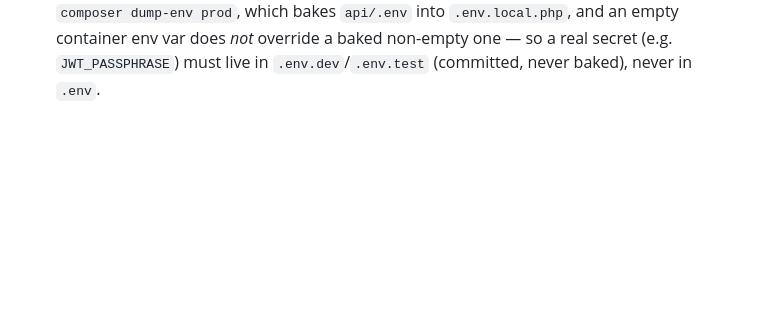
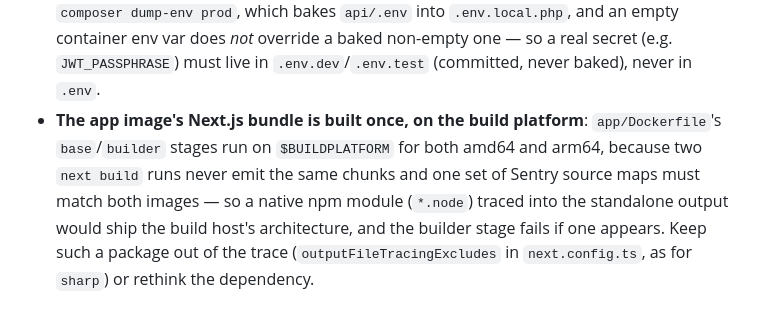
Before and after one commit to lucasboerner/pulse, a Markdown page: CLAUDE.md, the part around the change. GitHub-like rendering; blank space fills up the shorter version.

Commit message:
docs(claude): note that the app bundle is built once on the build platform

```diff
--- a/CLAUDE.md
+++ b/CLAUDE.md
@@ -143,3 +143,4 @@ pulse/
 - **New fields on an existing API resource need an `api` restart**: adding/removing a serialized property or `#[Groups]` on an existing resource is silently ignored by the running FrankenPHP worker (it caches serialization metadata in memory); `cache:clear` alone is not enough — run `docker compose restart api`. A brand-new resource/route is picked up without it.
 - **Rollup ordering is the retention guard**: the hourly job (`App\Rollup\CheckRollupJob`) must aggregate a bucket, upsert, commit, and only then delete raw `check_result` rows — and the delete cutoff is the *earlier* of `now − retention days` and the start of the oldest not-yet-rolled-up bucket. Never replace that with a plain `now − 7 days` delete: a rollup job that has been failing leaves the only surviving copy of that history in raw rows a plain window delete would destroy.
 - **Committed secrets in `api/.env` leak into the published image**: the prod builder runs `composer dump-env prod`, which bakes `api/.env` into `.env.local.php`, and an empty container env var does *not* override a baked non-empty one — so a real secret (e.g. `JWT_PASSPHRASE`) must live in `.env.dev`/`.env.test` (committed, never baked), never in `.env`.
+- **The app image's Next.js bundle is built once, on the build platform**: `app/Dockerfile`'s `base`/`builder` stages run on `$BUILDPLATFORM` for both amd64 and arm64, because two `next build` runs never emit the same chunks and one set of Sentry source maps must match both images — so a native npm module (`*.node`) traced into the standalone output would ship the build host's architecture, and the builder stage fails if one appears. Keep such a package out of the trace (`outputFileTracingExcludes` in `next.config.ts`, as for `sharp`) or rethink the dependency.
```
